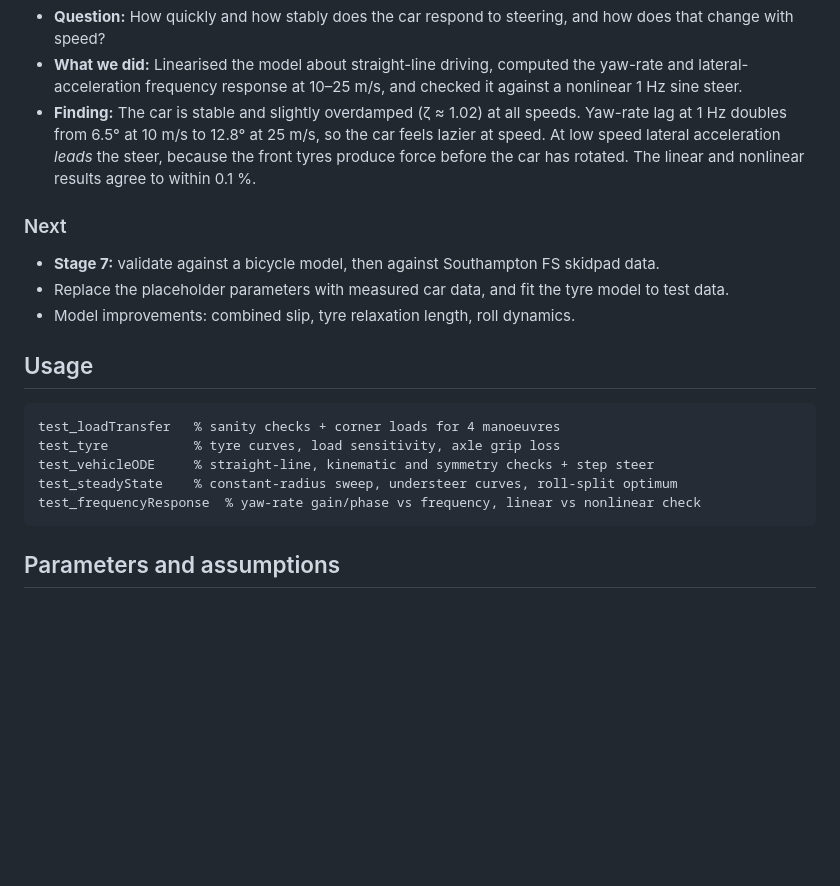
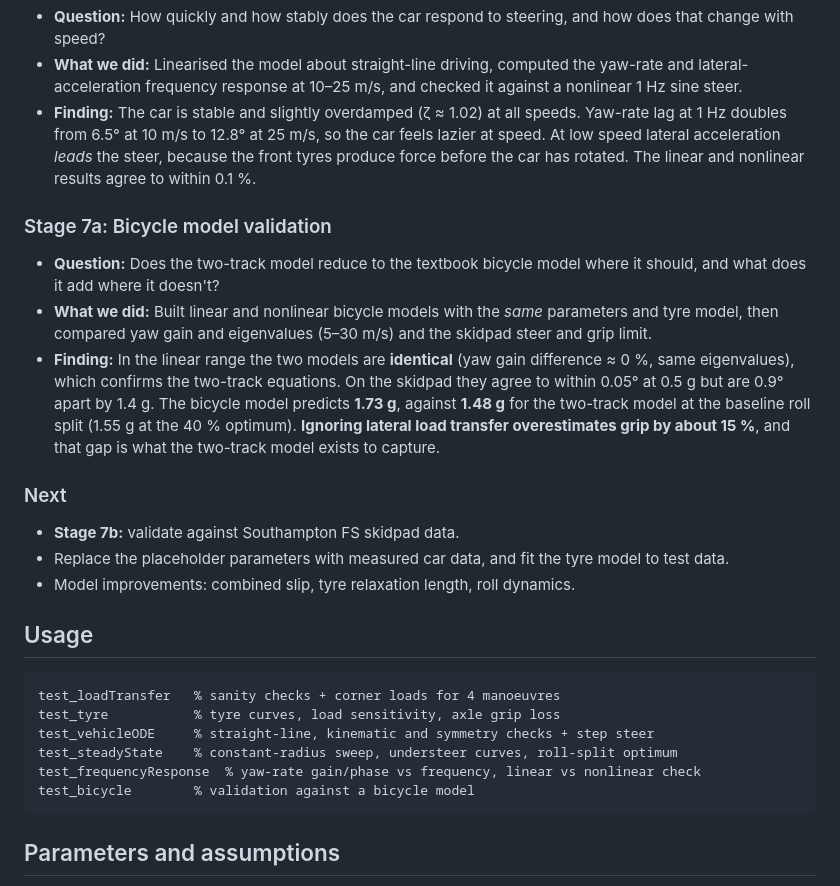
Before and after one commit to SidLade321/TwoTrackModel, a Markdown page: README.md, the part around one of its changes. GitHub-like rendering; blank space fills up the shorter version.

````diff
--- a/README.md
+++ b/README.md
@@ -49,8 +50,13 @@ All results use the placeholder parameters above, so the **trends and mechanisms
 - **What we did:** Linearised the model about straight-line driving, computed the yaw-rate and lateral-acceleration frequency response at 10–25 m/s, and checked it against a nonlinear 1 Hz sine steer.
 - **Finding:** The car is stable and slightly overdamped (ζ ≈ 1.02) at all speeds. Yaw-rate lag at 1 Hz doubles from 6.5° at 10 m/s to 12.8° at 25 m/s, so the car feels lazier at speed. At low speed lateral acceleration *leads* the steer, because the front tyres produce force before the car has rotated. The linear and nonlinear results agree to within 0.1 %.
 
+### Stage 7a: Bicycle model validation
+- **Question:** Does the two-track model reduce to the textbook bicycle model where it should, and what does it add where it doesn't?
+- **What we did:** Built linear and nonlinear bicycle models with the *same* parameters and tyre model, then compared yaw gain and eigenvalues (5–30 m/s) and the skidpad steer and grip limit.
+- **Finding:** In the linear range the two models are **identical** (yaw gain difference ≈ 0 %, same eigenvalues), which confirms the two-track equations. On the skidpad they agree to within 0.05° at 0.5 g but are 0.9° apart by 1.4 g. The bicycle model predicts **1.73 g**, against **1.48 g** for the two-track model at the baseline roll split (1.55 g at the 40 % optimum). **Ignoring lateral load transfer overestimates grip by about 15 %**, and that gap is what the two-track model exists to capture.
+
 ### Next
-- **Stage 7:** validate against a bicycle model, then against Southampton FS skidpad data.
+- **Stage 7b:** validate against Southampton FS skidpad data.
 - Replace the placeholder parameters with measured car data, and fit the tyre model to test data.
 - Model improvements: combined slip, tyre relaxation length, roll dynamics.
 
@@ -61,6 +67,7 @@ test_tyre           % tyre curves, load sensitivity, axle grip loss
 test_vehicleODE     % straight-line, kinematic and symmetry checks + step steer
 test_steadyState    % constant-radius sweep, understeer curves, roll-split optimum
 test_frequencyResponse  % yaw-rate gain/phase vs frequency, linear vs nonlinear check
+test_bicycle        % validation against a bicycle model
 ```
 
 ## Parameters and assumptions
````
Also changed, not shown: other parts of README.md (+19 -1 lines), bicycle_validation.png (added), 4 other files.
